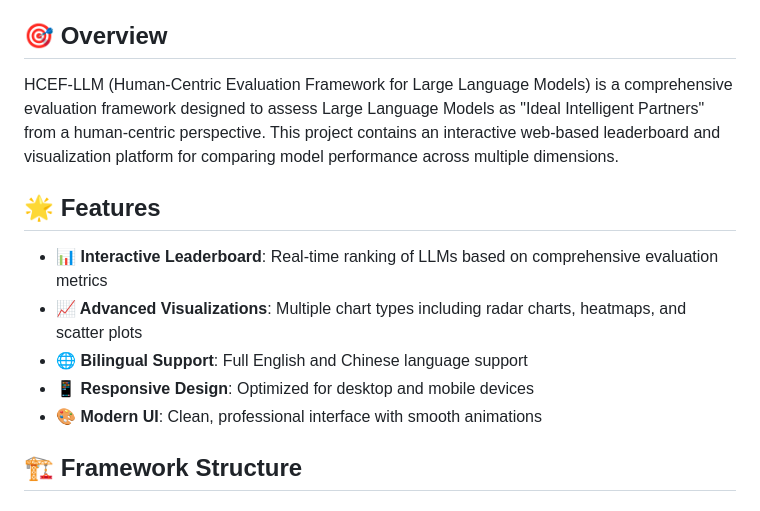
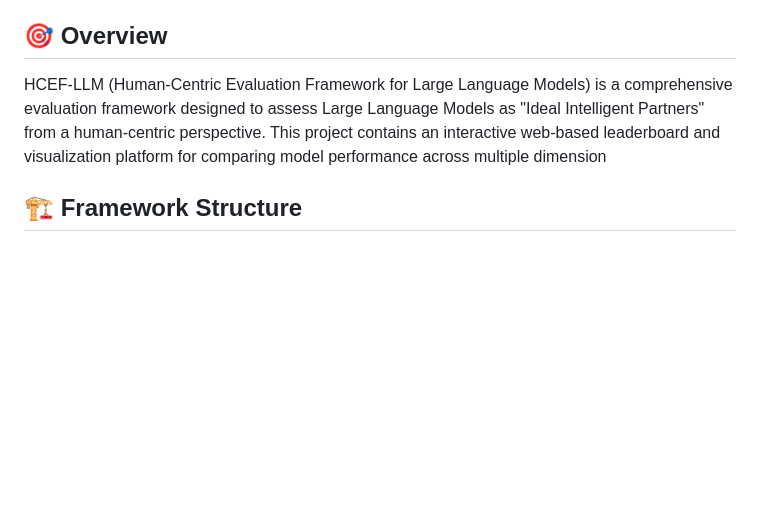
Before and after one commit to pingfanfan/HCEF, a Markdown page: README.md, the part around the change. Rendered like a GitHub page; blank space fills up the shorter version.

Commit message:
Update README: Remove Features section from both English and Chinese versions

```diff
--- a/README.md
+++ b/README.md
@@ -4,16 +4,7 @@
 
 ## 🎯 Overview
 
-HCEF-LLM (Human-Centric Evaluation Framework for Large Language Models) is a comprehensive evaluation framework designed to assess Large Language Models as "Ideal Intelligent Partners" from a human-centric perspective. This project contains an interactive web-based leaderboard and visualization platform for comparing model performance across multiple dimensions.
-
-## 🌟 Features
-
-- **📊 Interactive Leaderboard**: Real-time ranking of LLMs based on comprehensive evaluation metrics
-- **📈 Advanced Visualizations**: Multiple chart types including radar charts, heatmaps, and scatter plots
-- **🌐 Bilingual Support**: Full English and Chinese language support
-- **📱 Responsive Design**: Optimized for desktop and mobile devices
-- **🎨 Modern UI**: Clean, professional interface with smooth animations
-
+HCEF-LLM (Human-Centric Evaluation Framework for Large Language Models) is a comprehensive evaluation framework designed to assess Large Language Models as "Ideal Intelligent Partners" from a human-centric perspective. This project contains an interactive web-based leaderboard and visualization platform for comparing model performance across multiple dimension
 ## 🏗️ Framework Structure
 
 ### Ideal Intelligent Partner (IIP) Functional Roles
```
Also changed, not shown: README.zh.md (+0 -8 lines).
